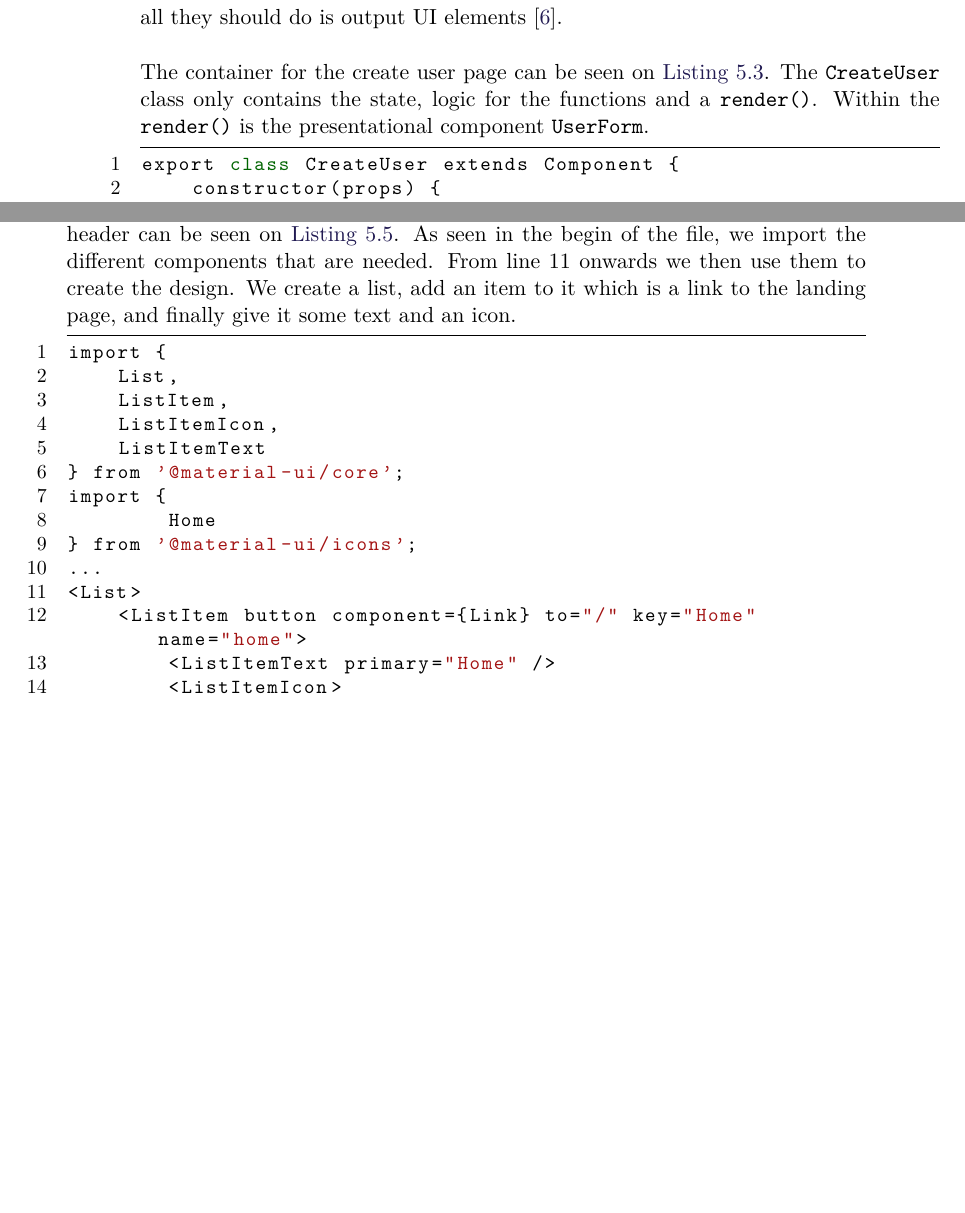
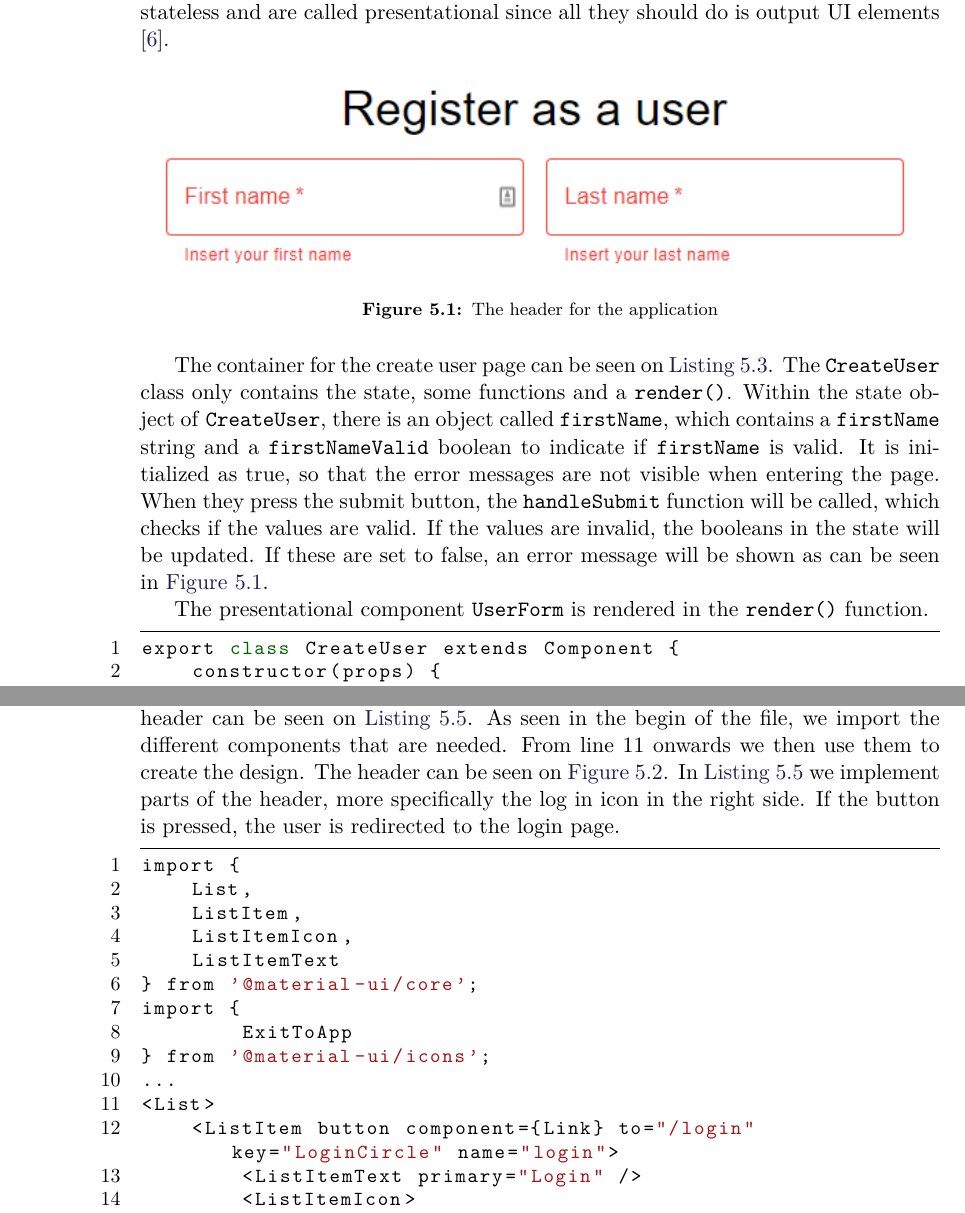
Before and after one commit to SW705E19/report, a LaTeX thesis (master.tex, which reads sections/implementation/frontend-structure.tex): two parts of pages 50 and 51 of 97 before the commit and two parts of pages 50 and 52 of 99 after it, joined at a grey line, cut so that both start at the same text, the shorter picture padded with empty space. Compiled offline with pdfLaTeX.

Commit message:
frontend rettelser (#70)
* frontend rettelser

* Apply suggestions from code review

Co-Authored-By: Eduardsen <eduardsengithub@gmail.com>
Co-Authored-By: Daniel Moesgaard Andersen <moesgaarda@gmail.com>

* rettelser således at jeg refererer headeren og koden.

* rewrote some parths of the frontend structure

* Apply suggestions from code review

daniel suggestions

Co-Authored-By: Daniel Moesgaard Andersen <moesgaarda@gmail.com>

* added picture of error

* i am no longer a beekeeper

* Apply suggestions from code review

Co-Authored-By: Daniel Moesgaard Andersen <moesgaarda@gmail.com>

* Apply suggestions from code review

Co-Authored-By: Eduardsen <eduardsengithub@gmail.com>

```diff
--- a/sections/implementation/frontend-structure.tex
+++ b/sections/implementation/frontend-structure.tex
@@ -80,9 +78,22 @@ They often also contain some kind of logic within.
+They often contain some kind of logic and some conditional rendering dependent on the current state.
 The second is a presentational component.
 These are most often stateless and are called presentational since all they should do is output UI elements \cite{Vumbula-react}.
-\\\\
+
+\begin{figure}[H]
+    \includegraphics[width=\linewidth]{figures/create-user-error.png}
+    \caption{The header for the application}
+    \label{fig:create-user-error}
+\end{figure}
+
 The container for the create user page can be seen on \autoref{create-user}.
-The \texttt{CreateUser} class only contains the state, logic for the functions and a \texttt{render()}.
-Within the \texttt{render()} is the presentational component \texttt{UserForm}.
+The \texttt{CreateUser} class only contains the state, some functions and a \texttt{render()}.
+Within the state object of \texttt{CreateUser}, there is an object called \texttt{firstName}, which contains a \texttt{firstName} string and a \texttt{firstNameValid} boolean to indicate if \texttt{firstName} is valid.
+It is initialized as true, so that the error messages are not visible when entering the page.
+When they press the submit button, the \texttt{handleSubmit} function will be called, which checks if the values are valid.
+If the values are invalid, the booleans in the state will be updated.
+If these are set to false, an error message will be shown as can be seen in \autoref{fig:create-user-error}.
+
+The presentational component \texttt{UserForm} is rendered in the \texttt{render()} function.
 \begin{lstlisting}[caption={Component to create user}, captionpos=b, label={create-user}]
 export class CreateUser extends Component {
     constructor(props) {
@@ -152,7 +163,9 @@ Some of the most commonly used components in our application are \texttt{TextFie
 An example of using Material-UI in the header can be seen on \autoref{material-ui}.
 As seen in the begin of the file, we import the different components that are needed.
 From line 11 onwards we then use them to create the design.
-We create a list, add an item to it which is a link to the landing page, and finally give it some text and an icon.
+The header can be seen on \autoref{fig:header}.
+In \autoref{material-ui} we implement parts of the header, more specifically the log in icon in the right side.
+If the button is pressed, the user is redirected to the login page.
 \begin{lstlisting}[caption={Use of material-ui in the header}, captionpos=b, label={material-ui}]
 import {
     List,
@@ -161,14 +174,14 @@ import {
     ListItemText
 } from '@material-ui/core';
 import {
-	Home
+	ExitToApp
 } from '@material-ui/icons';
 ...
 <List>
-    <ListItem button component={Link} to="/" key="Home" name="home">
-        <ListItemText primary="Home" />
+    <ListItem button component={Link} to="/login" key="LoginCircle" name="login">
+        <ListItemText primary="Login" />
         <ListItemIcon>
-            <Home fontSize="large" />
+            <ExitToApp fontSize="large" />
         </ListItemIcon>
     </ListItem>
 ...
```
Also changed, not shown: figures/create-user-error.png (added), figures/header.png (added), sections/implementation/frontend-structure.tex (31 more changed lines).
